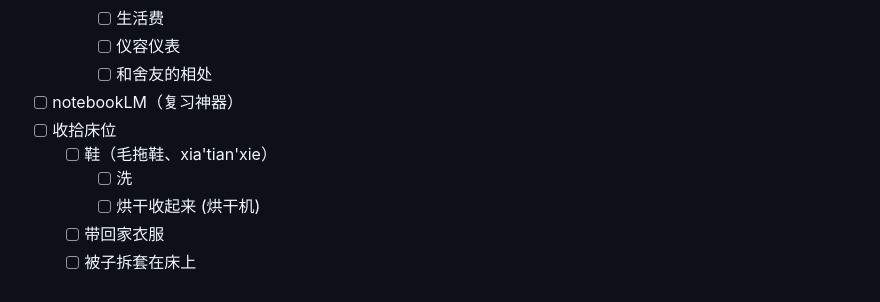
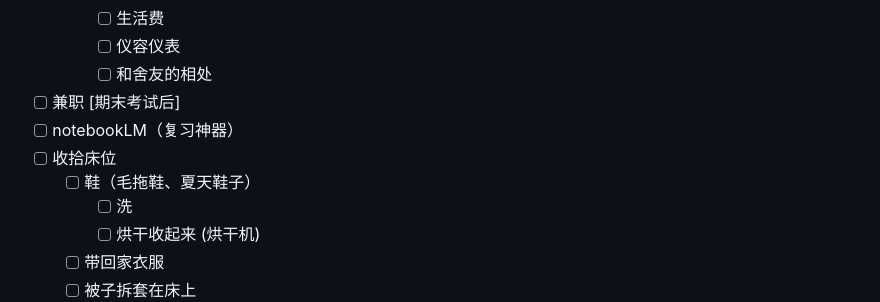
Before and after one commit to Charlie929-dot/charlie_vault, a Markdown page: daily/2026-01-11.md, the part around the change. Drawn GitHub-style.

Commit message:
vault backup: 2026-01-11 23:53:47

```diff
--- a/daily/2026-01-11.md
+++ b/daily/2026-01-11.md
@@ -28,9 +28,10 @@
 		- [ ] 生活费
 		- [ ] 仪容仪表
 		- [ ] 和舍友的相处
+- [ ] 兼职 [期末考试后]
 - [ ] notebookLM（复习神器）
 - [ ] 收拾床位
-	- [ ] 鞋（毛拖鞋、xia'tian'xie）
+	- [ ] 鞋（毛拖鞋、夏天鞋子）
 		- [ ] 洗
 		- [ ] 烘干收起来 (烘干机)
 	- [ ] 带回家衣服
```
